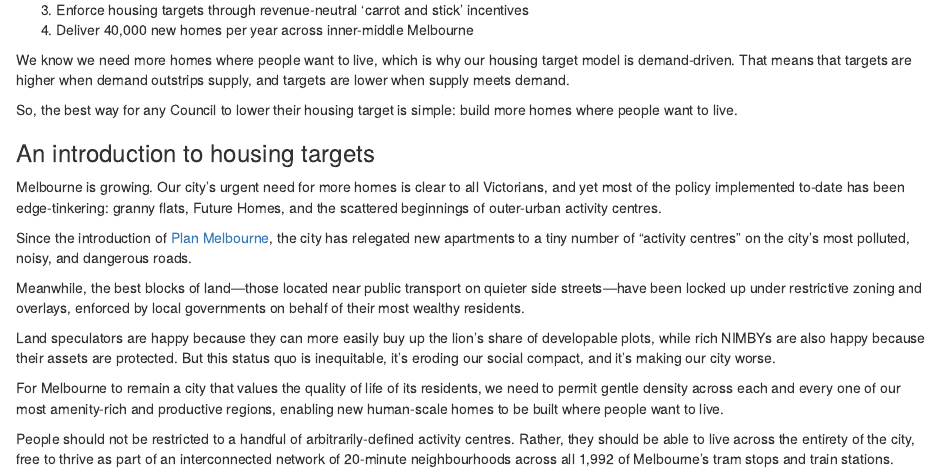
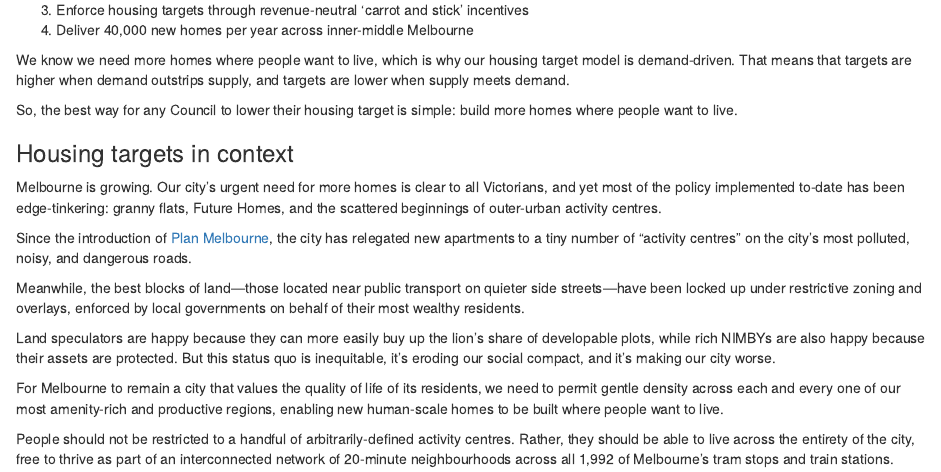
Before and after one commit to yimbymelbourne/missing_middle_2, an R Markdown document (index.Rmd): the page in a window 1100 px wide, from 610 px down. Rendered offline with R 4.5, knitr and Pandoc, with nearby package versions; drawn as R Markdown's standard HTML page in place of the format the file asks for; some code elsewhere in the file could not run offline; common packages that the code uses without loading them are loaded.

Commit message:
title change

```diff
--- a/index.Rmd
+++ b/index.Rmd
@@ -116,7 +116,7 @@ We know we need more homes where people want to live, which is why our housing t
 
 So, the best way for any Council to lower their housing target is simple: build more homes where people want to live.
 
-### An introduction to housing targets
+### Housing targets in context
 
 Melbourne is growing. Our city's urgent need for more homes is clear to all Victorians, and yet most of the policy implemented to-date has been edge-tinkering: granny flats, Future Homes, and the scattered beginnings of outer-urban activity centres.
 
```
